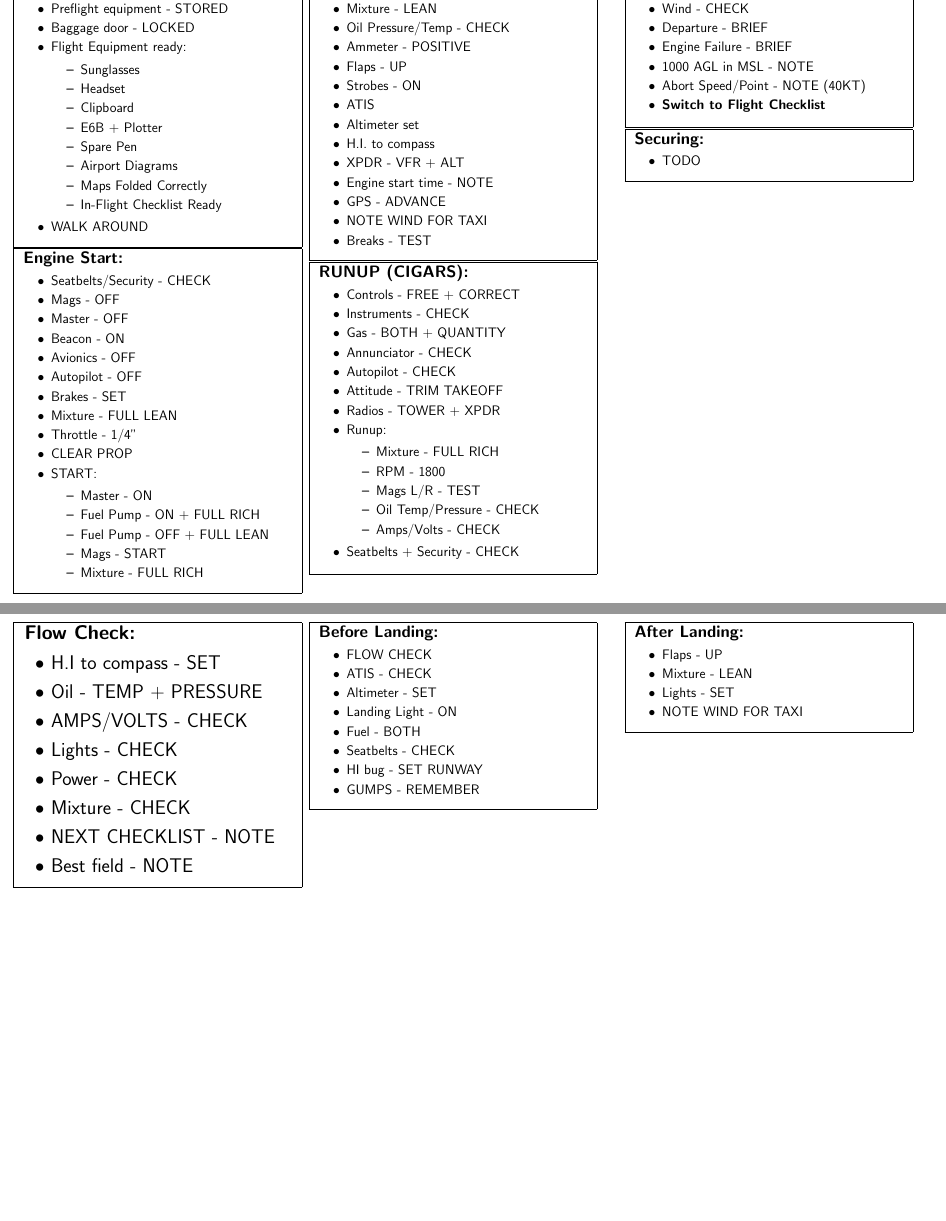
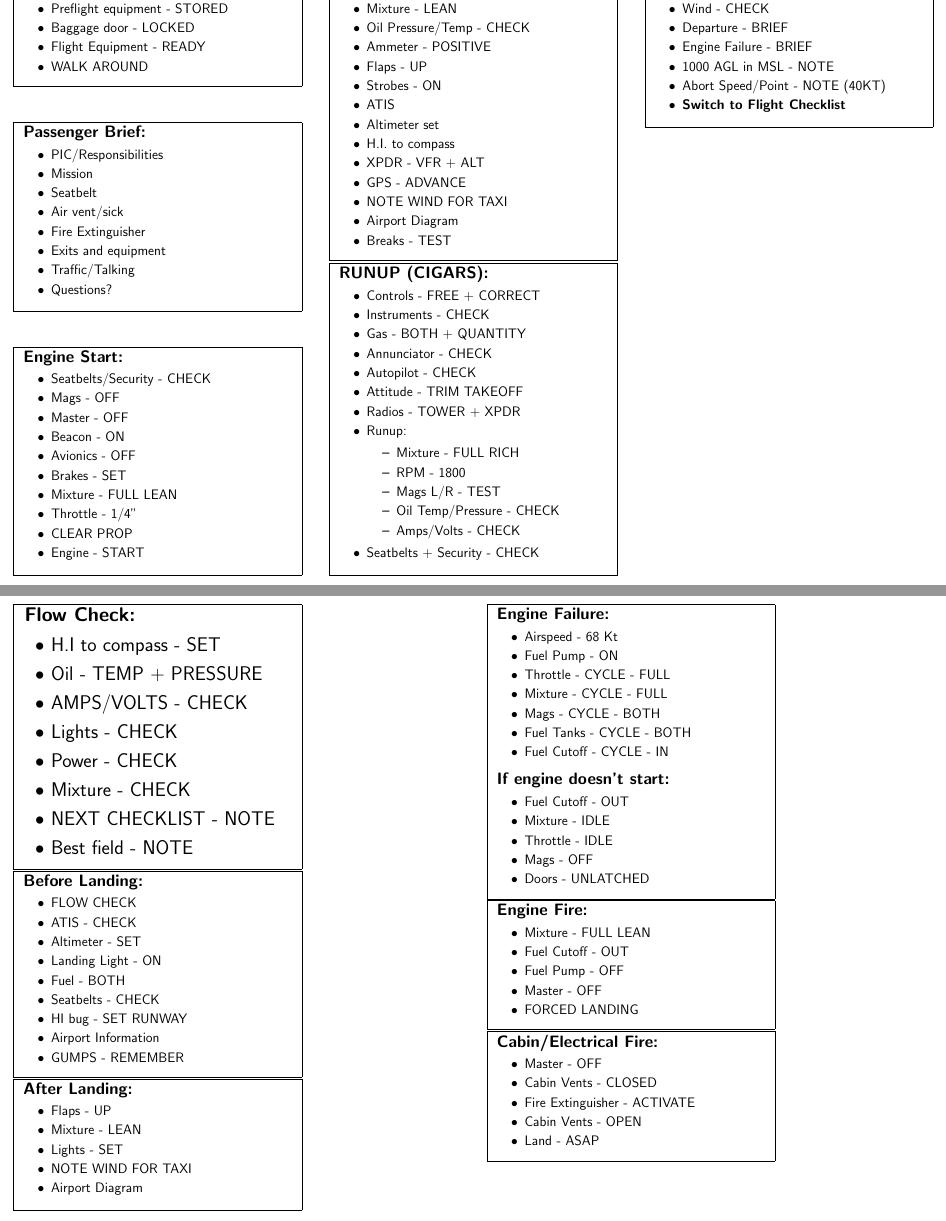
Before and after one commit to nickdavies/flying-checklists, a LaTeX document (main.tex): two parts of pages 3 and 4 of 4, joined at a grey line, cut so that both start at the same text, the shorter picture padded with empty space. Compiled offline with pdfLaTeX.

Commit message:
Added emergency procs and changed layout

```diff
--- a/main.tex
+++ b/main.tex
@@ -127,7 +126,7 @@
         \item Ammeter Discharge - NOTE
         \item Master - OFF
         \item Lights - OFF
-        \item Pitot Heat - CHECK IF COLD
+        \item Pitot Heat - CHECK
         \item Passenger door - OPEN
     \end{clitemize}
 }
@@ -138,7 +137,7 @@
     \item Autopilot Static Port - CLEAR
         \item Preflight equipment - ON GROUND
         \item Elevator left counterweight - CHECK
-        \item 3 Elevator Joints - CHECK
+        \item 2 Elevator Joints - CHECK
         \item Elevator cables - CHECK
         \item Rudder Cable Left - CHECK
         \item Tie-down - DISCONNECT
@@ -221,18 +220,22 @@
         \item Seat height - LOWEST
         \item Preflight equipment - STORED
         \item Baggage door - LOCKED
-        \item Flight Equipment ready:
-        \begin{clitemize}
-            \item Sunglasses
-            \item Headset
-            \item Clipboard
-            \item E6B + Plotter
-            \item Spare Pen
-            \item Airport Diagrams
-            \item Maps Folded Correctly
-            \item In-Flight Checklist Ready
-        \end{clitemize}
+        \item Flight Equipment - READY
         \item WALK AROUND
+    \end{clitemize}
+}
+
+\newcommand{\groundPassengerBrief}{
+    \clheading{Passenger Brief:}
+    \begin{clitemize}
+        \item PIC/Responsibilities
+        \item Mission
+        \item Seatbelt
+        \item Air vent/sick
+        \item Fire Extinguisher
+        \item Exits and equipment
+        \item Traffic/Talking
+        \item Questions?
     \end{clitemize}
 }
 
@@ -244,19 +247,11 @@
         \item Master - OFF
         \item Beacon - ON
         \item Avionics - OFF
-        \item Autopilot - OFF
         \item Brakes - SET
         \item Mixture - FULL LEAN
         \item Throttle - 1/4"
         \item CLEAR PROP
-        \item START:
-        \begin{clitemize}
-            \item Master - ON
-            \item Fuel Pump - ON + FULL RICH
-            \item Fuel Pump - OFF + FULL LEAN
-            \item Mags - START
-            \item Mixture - FULL RICH
-        \end{clitemize}
+        \item Engine - START
     \end{clitemize}
 }
 
@@ -273,9 +268,9 @@
         \item Altimeter set
         \item H.I. to compass
         \item XPDR - VFR + ALT
-        \item Engine start time - NOTE
         \item GPS - ADVANCE
         \item NOTE WIND FOR TAXI
+        \item Airport Diagram
         \item Breaks - TEST
     \end{clitemize}
 }
@@ -322,12 +317,22 @@
         \item Mixture - LEAN
         \item Lights - SET
         \item NOTE WIND FOR TAXI
+        \item Airport Diagram
     \end{clitemize}
 }
 
 \newcommand{\groundSecuring}{
     \clheading{Securing:}
     \begin{clitemize}
+        \item TODO
+        \item TODO
+        \item TODO
+        \item TODO
+        \item TODO
+        \item TODO
+        \item TODO
+        \item TODO
+        \item TODO
         \item TODO
     \end{clitemize}
 }
@@ -358,7 +363,51 @@
         \item Fuel - BOTH
         \item Seatbelts - CHECK
         \item HI bug - SET RUNWAY
+        \item Airport Information
         \item GUMPS - REMEMBER
+    \end{clitemize}
+}
+
+\newcommand{\airEmergencyEngineFailure}{
+    \clheading{Engine Failure:}
+    \begin{clitemize}
+        \item Airspeed - 68 Kt
+        \item Fuel Pump - ON
+        \item Throttle - CYCLE - FULL
+        \item Mixture - CYCLE - FULL
+        \item Mags - CYCLE - BOTH
+        \item Fuel Tanks - CYCLE - BOTH
+        \item Fuel Cutoff - CYCLE - IN
+    \end{clitemize}
+    \clheading{If engine doesn't start:}
+    \begin{clitemize}
+        \item Fuel Cutoff - OUT
+        \item Mixture - IDLE
+        \item Throttle - IDLE
+        \item Mags - OFF
+        \item Doors - UNLATCHED
+    \end{clitemize}
+}
+
+\newcommand{\airEmergencyEngineFire}{
+    \clheading{Engine Fire:}
+    \begin{clitemize}
+        \item Mixture - FULL LEAN
+        \item Fuel Cutoff - OUT
+        \item Fuel Pump - OFF
+        \item Master - OFF
+        \item FORCED LANDING
+    \end{clitemize}
+}
+
+\newcommand{\airEmergencyCabinFire}{
+    \clheading{Cabin/Electrical Fire:}
+    \begin{clitemize}
+        \item Master - OFF
+        \item Cabin Vents - CLOSED
+        \item Fire Extinguisher - ACTIVATE
+        \item Cabin Vents - OPEN
+        \item Land - ASAP
     \end{clitemize}
 }
 
@@ -386,5 +435,8 @@
     \begin{multicols}{3}
         \checklist{\groundFinalPreflightChecks}
         \par
+        \checklist{\groundPassengerBrief}
+        \par
         \checklist{\groundEngineStart}
+        \vfill\columnbreak
         \checklist{\groundPretaxi}
@@ -391,13 +444,23 @@
         \checklist{\groundRunup}
+        \vfill\columnbreak
         \checklist{\groundPretakeoffBriefing}
-        \checklist{\groundSecuring}
+        \par
+        %\checklist{\groundSecuring}
     \end{multicols}
 
     \newpage
     \renewcommand{\checklist}[1]{\checklistRaw{0.3\textwidth}{#1}}
-    \begin{multicols}{3}
+    \begin{multicols}{2}
         \checklist{\airFlowCheck}
+        \par
         \checklist{\airBeforeLanding}
+        \par
         \checklist{\groundAfterLanding}
+        \vfill\columnbreak
+        \checklist{\airEmergencyEngineFailure}
+        \par
+        \checklist{\airEmergencyEngineFire}
+        \par
+        \checklist{\airEmergencyCabinFire}
     \end{multicols}
 \end{document}
```
Also changed, not shown: main.tex (2 more changed lines).
